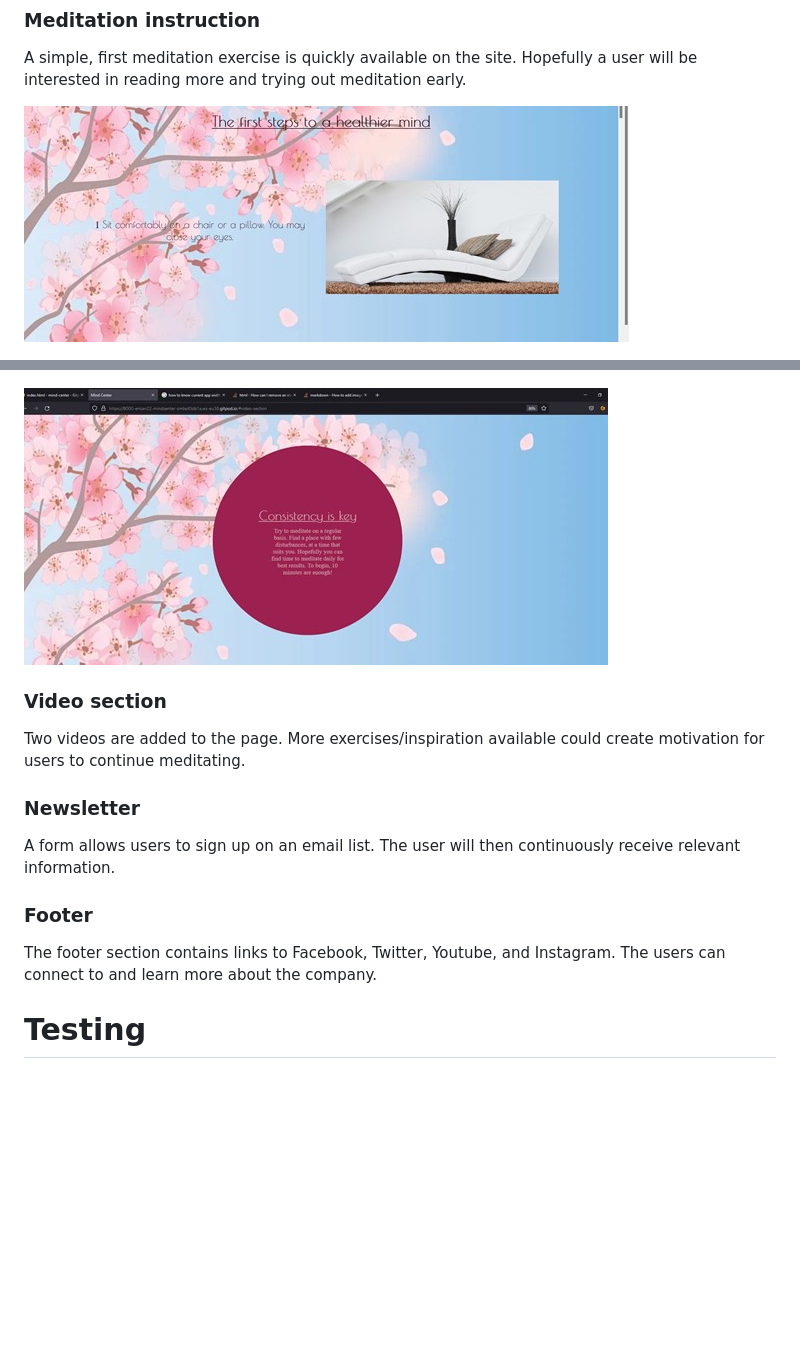
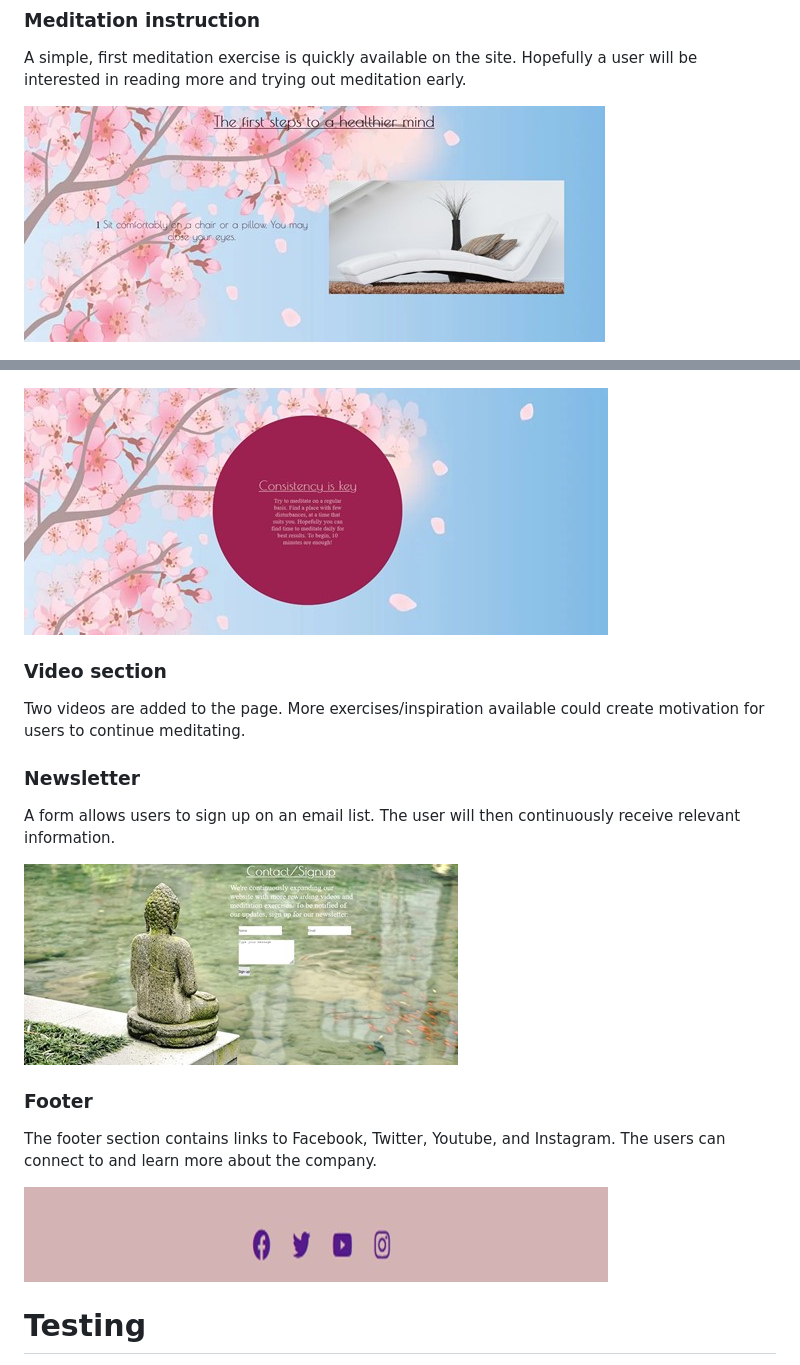
Before and after one commit to Code-Institute-Submissions/mind-center, a Markdown page: README.md, 2 parts joined by grey strips. Drawn GitHub-style; pictures changed too: assets/mdimages/buddhastatue.jpg (added), assets/mdimages/consistency.jpg (added), assets/mdimages/contingency.jpg (deleted); blank space fills up the shorter version.

Commit message:
Add images to readme

```diff
--- a/README.md
+++ b/README.md
@@ -27,7 +27,7 @@ A simple, first meditation exercise is quickly available on the site. Hopefully
 
 ![instruction 4-5](assets/mdimages/instruction3.jpg)
 
-![contingency](assets/mdimages/contingency.jpg)
+![consistency](assets/mdimages/consistency.jpg)
 
 ### Video section
 
@@ -37,10 +37,13 @@ Two videos are added to the page. More exercises/inspiration available could cre
 
 A form allows users to sign up on an email list. The user will then continuously receive relevant information.
 
+![Buddha statue](assets/mdimages/buddhastatue.jpg)
+
 ### Footer
 
 The footer section contains links to Facebook, Twitter, Youtube, and Instagram. The users can connect to and learn more about the company.
 
+![footer](assets/mdimages/footer.jpg)
 
 # Testing
 
```
Also changed, not shown: assets/mdimages/videosection.jpg (added).
